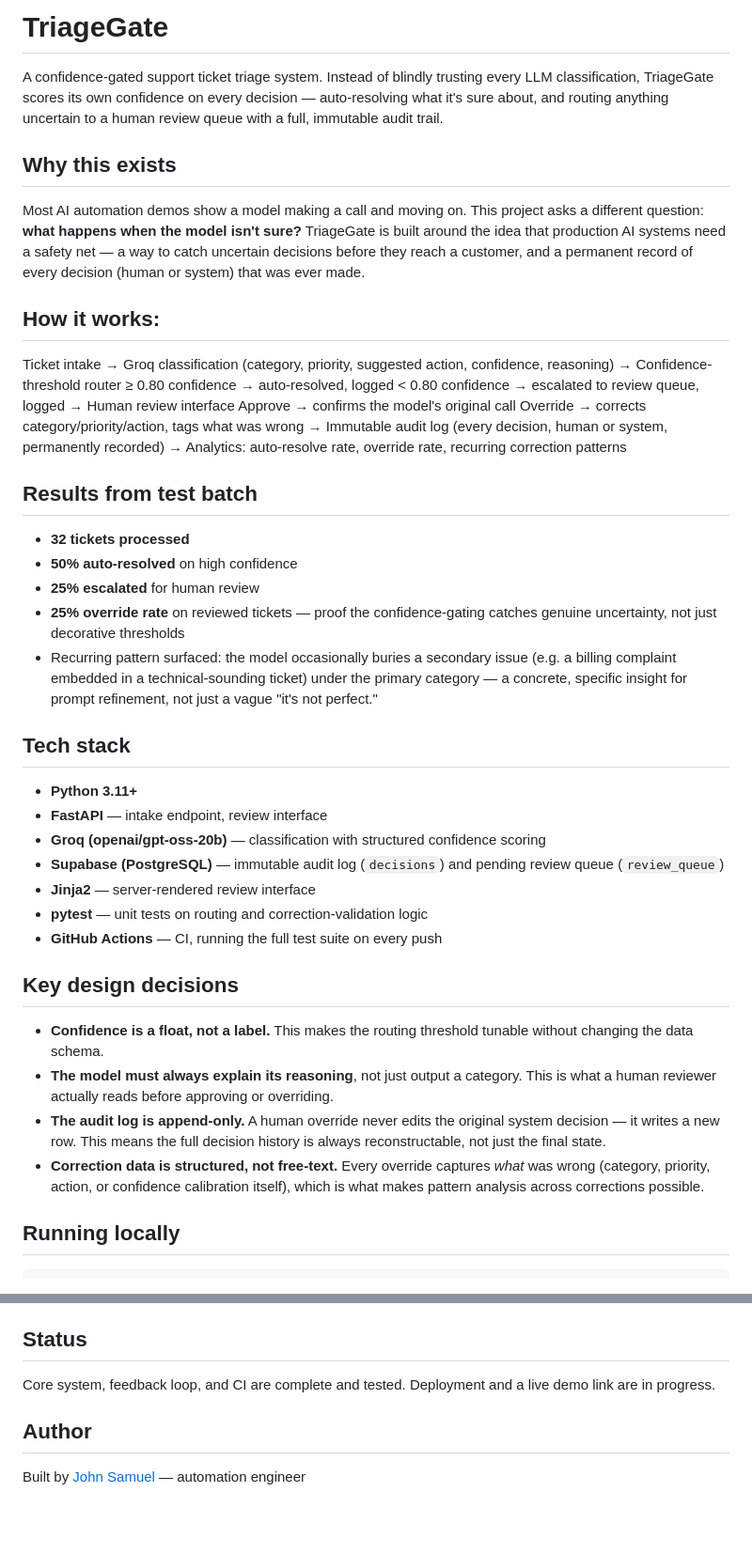
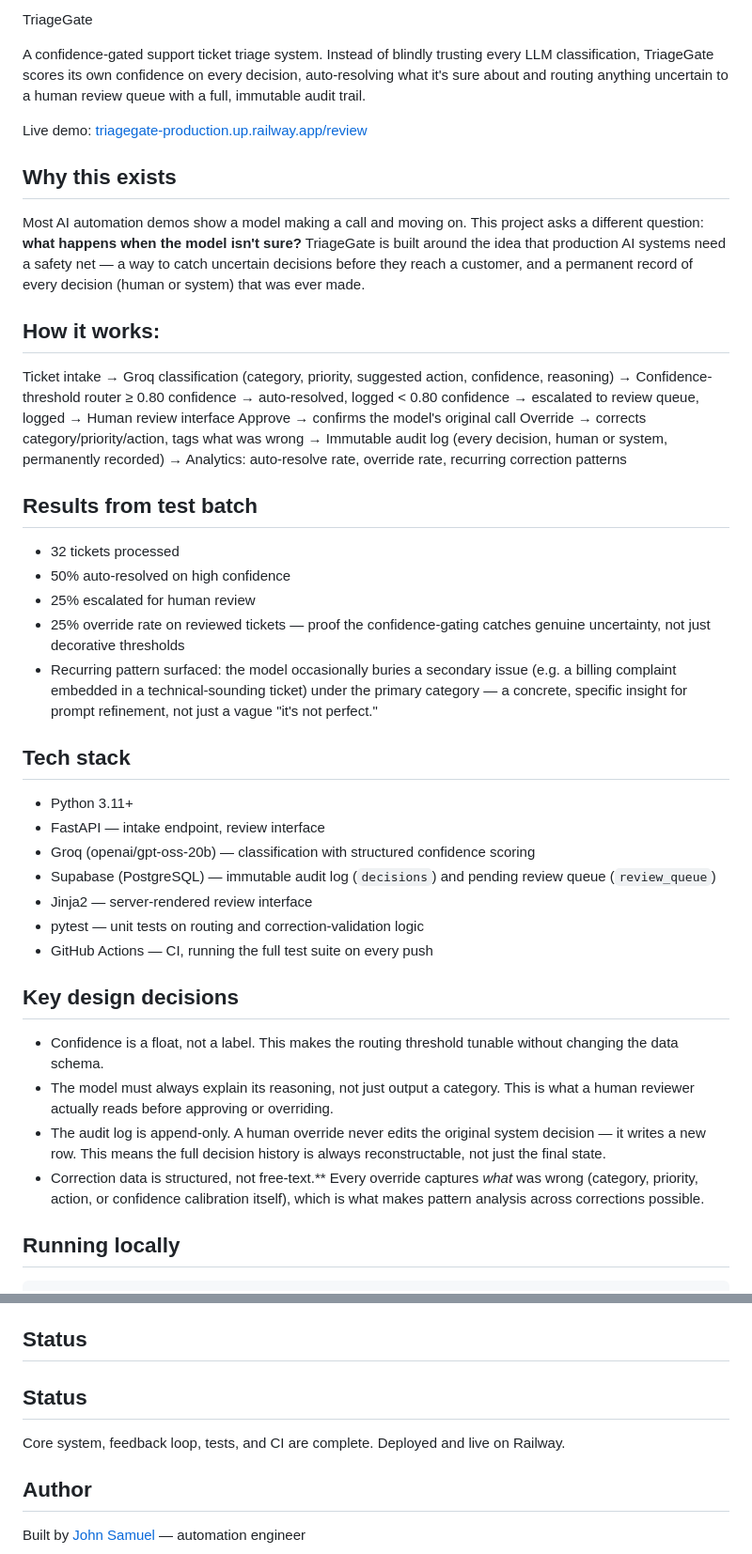
Before and after one commit to Jonsam01/triagegate, a Markdown page: README.md, 2 parts joined by grey strips. Shown at 94% size. Drawn GitHub-style; blank space fills up the shorter version.

```diff
--- a/README.md
+++ b/README.md
@@ -1,12 +1,14 @@
-# TriageGate
+TriageGate
 
-A confidence-gated support ticket triage system. Instead of blindly trusting every LLM classification, TriageGate scores its own confidence on every decision — auto-resolving what it's sure about, and routing anything uncertain to a human review queue with a full, immutable audit trail.
+A confidence-gated support ticket triage system. Instead of blindly trusting every LLM classification, TriageGate scores its own confidence on every decision,  auto-resolving what it's sure about and routing anything uncertain to a human review queue with a full, immutable audit trail.
 
-## Why this exists
+Live demo: [triagegate-production.up.railway.app/review](https://triagegate-production.up.railway.app/review)
+
+ ## Why this exists
 
 Most AI automation demos show a model making a call and moving on. This project asks a different question: **what happens when the model isn't sure?** TriageGate is built around the idea that production AI systems need a safety net — a way to catch uncertain decisions before they reach a customer, and a permanent record of every decision (human or system) that was ever made.
 
-## How it works:
+ ## How it works:
 Ticket intake
 → Groq classification (category, priority, suggested action, confidence, reasoning)
 → Confidence-threshold router
@@ -18,30 +20,30 @@ Override → corrects category/priority/action, tags what was wrong
 → Immutable audit log (every decision, human or system, permanently recorded)
 → Analytics: auto-resolve rate, override rate, recurring correction patterns
 
-## Results from test batch
+ ## Results from test batch
 
-- **32 tickets processed**
-- **50% auto-resolved** on high confidence
-- **25% escalated** for human review
-- **25% override rate** on reviewed tickets — proof the confidence-gating catches genuine uncertainty, not just decorative thresholds
+- 32 tickets processed
+- 50% auto-resolved on high confidence
+- 25% escalated for human review
+- 25% override rate on reviewed tickets — proof the confidence-gating catches genuine uncertainty, not just decorative thresholds
 - Recurring pattern surfaced: the model occasionally buries a secondary issue (e.g. a billing complaint embedded in a technical-sounding ticket) under the primary category — a concrete, specific insight for prompt refinement, not just a vague "it's not perfect."
 
 ## Tech stack
 
-- **Python 3.11+**
-- **FastAPI** — intake endpoint, review interface
-- **Groq (openai/gpt-oss-20b)** — classification with structured confidence scoring
-- **Supabase (PostgreSQL)** — immutable audit log (`decisions`) and pending review queue (`review_queue`)
-- **Jinja2** — server-rendered review interface
-- **pytest** — unit tests on routing and correction-validation logic
-- **GitHub Actions** — CI, running the full test suite on every push
+- Python 3.11+
+- FastAPI — intake endpoint, review interface
+- Groq (openai/gpt-oss-20b) — classification with structured confidence scoring
+- Supabase (PostgreSQL) — immutable audit log (`decisions`) and pending review queue (`review_queue`)
+- Jinja2 — server-rendered review interface
+- pytest — unit tests on routing and correction-validation logic
+- GitHub Actions — CI, running the full test suite on every push
 
-## Key design decisions
+ ## Key design decisions
 
-- **Confidence is a float, not a label.** This makes the routing threshold tunable without changing the data schema.
-- **The model must always explain its reasoning**, not just output a category. This is what a human reviewer actually reads before approving or overriding.
-- **The audit log is append-only.** A human override never edits the original system decision — it writes a new row. This means the full decision history is always reconstructable, not just the final state.
-- **Correction data is structured, not free-text.** Every override captures *what* was wrong (category, priority, action, or confidence calibration itself), which is what makes pattern analysis across corrections possible.
+- Confidence is a float, not a label. This makes the routing threshold tunable without changing the data schema.
+- The model must always explain its reasoning, not just output a category. This is what a human reviewer actually reads before approving or overriding.
+- The audit log is append-only. A human override never edits the original system decision — it writes a new row. This means the full decision history is always reconstructable, not just the final state.
+- Correction data is structured, not free-text.** Every override captures *what* was wrong (category, priority, action, or confidence calibration itself), which is what makes pattern analysis across corrections possible.
 
 ## Running locally
 
@@ -69,7 +71,9 @@ Visit `http://127.0.0.1:8000/review`
 
 ## Status
 
-Core system, feedback loop, and CI are complete and tested. Deployment and a live demo link are in progress.
+## Status
+
+Core system, feedback loop, tests, and CI are complete. Deployed and live on Railway.
 
 ## Author
 
```
